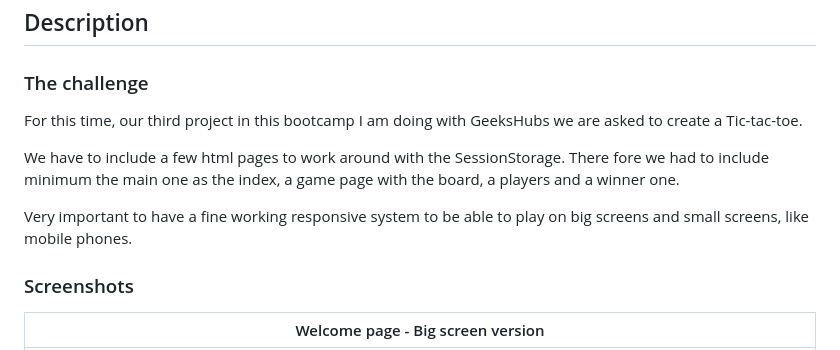
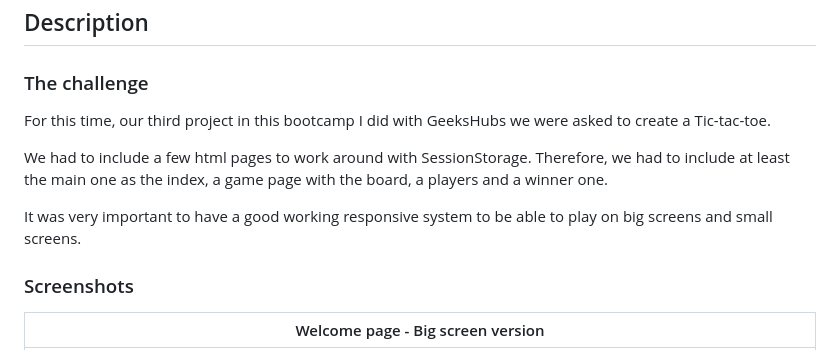
Before and after one commit to RamonFolguera/Tic-tac-toe-JavaScript-HTML-CSS, a Markdown page: README.md, the part around the change. Drawn GitHub-style.

```diff
--- a/README.md
+++ b/README.md
@@ -19,11 +19,11 @@
 
 ### The challenge
 
-For this time, our third project in this bootcamp I am doing with GeeksHubs we are asked to create a Tic-tac-toe.
+For this time, our third project in this bootcamp I did with GeeksHubs we were asked to create a Tic-tac-toe.
 
-We have to include a few html pages to work around with the SessionStorage. There fore we had to include minimum the main one as the index, a game page with the board, a players and a winner one.
+We had to include a few html pages to work around with SessionStorage. Therefore, we had to include at least the main one as the index, a game page with the board, a players and a winner one.
 
-Very important to have a fine working responsive system to be able to play on big screens and small screens, like mobile phones.
+It was very important to have a good working responsive system to be able to play on big screens and small screens.
 
 ### Screenshots
 
```
